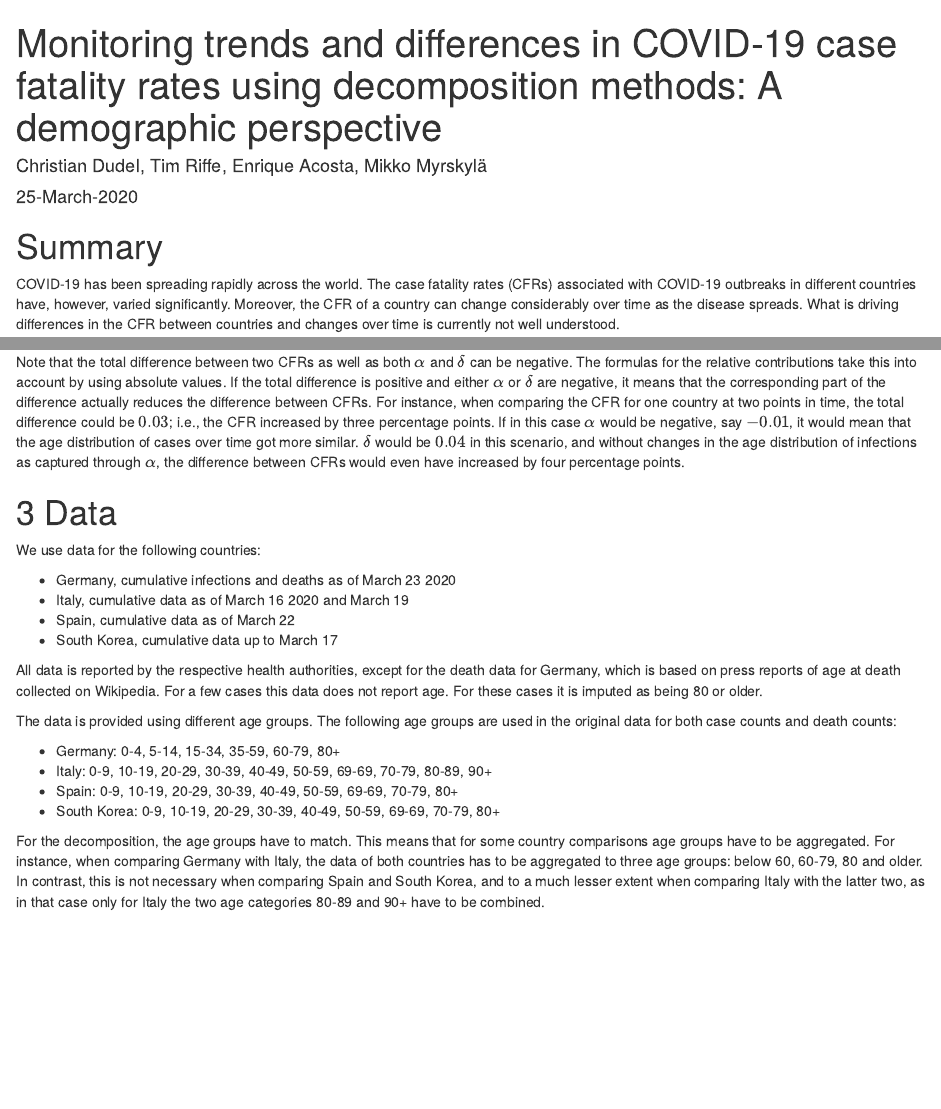
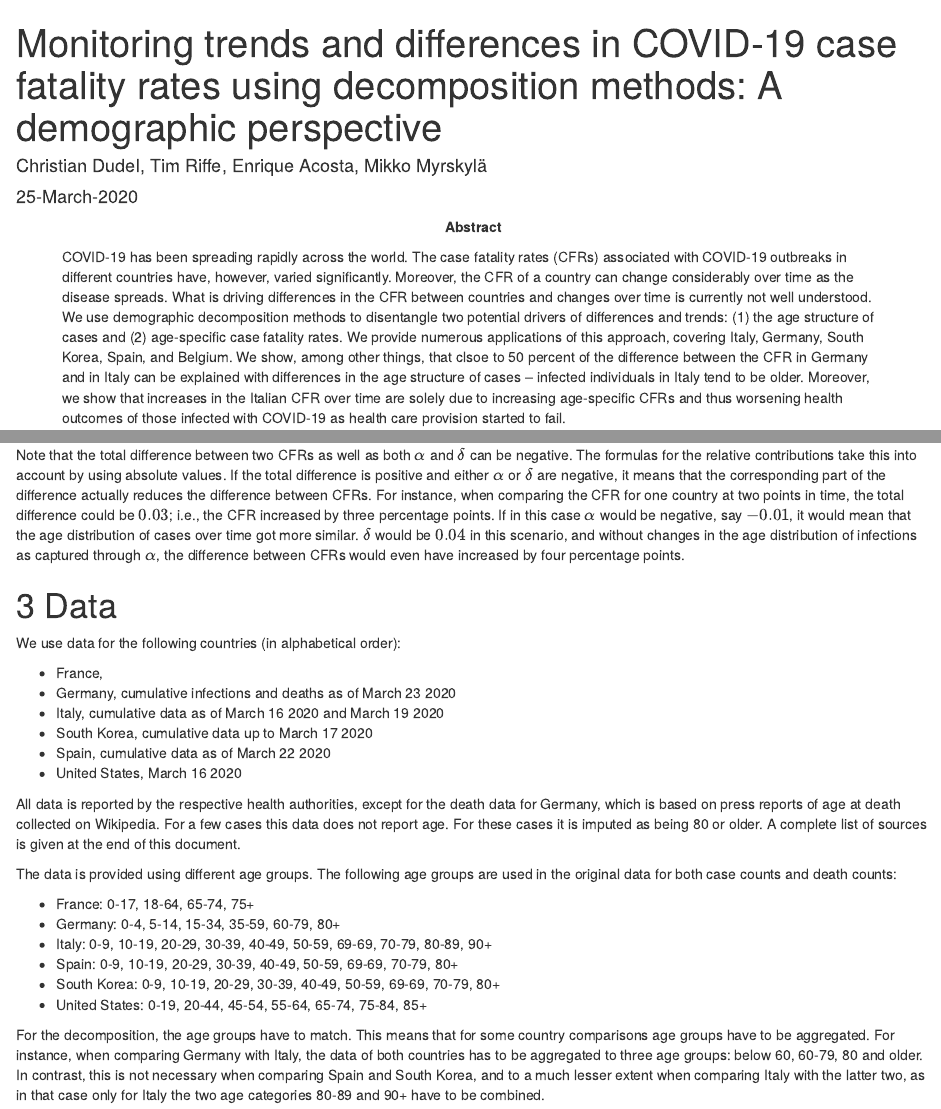
Before and after one commit to timriffe/covid_demog, an R Markdown document (covid_demog.Rmd): the page in a window 1100 px wide, from its top, and a second part further down, joined at a grey line. Rendered offline with R 4.5, knitr and Pandoc, with nearby package versions.

Commit message:
Updated meta data, Data section, data sources

````diff
--- a/covid_demog.Rmd
+++ b/covid_demog.Rmd
@@ -5,15 +9,13 @@ date: "25-March-2020"
+abstract: "COVID-19 has been spreading rapidly across the world. The case fatality rates (CFRs) associated with COVID-19 outbreaks in different countries have, however, varied significantly. Moreover, the CFR of a country can change considerably over time as the disease spreads. What is driving differences in the CFR between countries and changes over time is currently not well understood. We use demographic decomposition methods to disentangle two potential drivers of differences and trends: (1) the age structure of cases and (2) age-specific case fatality rates. We provide numerous applications of this approach, covering Italy, Germany, South Korea, Spain, and Belgium. We show, among other things, that clsoe to 50 percent of the difference between the CFR in Germany and in Italy can be explained with differences in the age structure of cases -- infected individuals in Italy tend to be older. Moreover, we show that increases in the Italian CFR over time are solely due to increasing age-specific CFRs and thus worsening health outcomes of those infected with COVID-19 as health care provision started to fail."
+
+keywords: "COVID-19; decomposition; case fatality rate"
+
 output: html_document
 ---
 
 ```{r setup, include=FALSE}
 knitr::opts_chunk$set(echo = TRUE)
 ```
-
-# Summary
-
-COVID-19 has been spreading rapidly across the world. The case fatality rates (CFRs) associated with COVID-19 outbreaks in different countries have, however, varied significantly. Moreover, the CFR of a country can change considerably over time as the disease spreads. What is driving differences in the CFR between countries and changes over time is currently not well understood.
-
-We use demographic decomposition methods to disentangle two potential drivers of differences and trends: (1) the age structure of cases and (2) age-specific case fatality rates. We provide numerous applications of this approach, covering Italy, Germany, South Korea, Spain, and Belgium. We show, among other things, that clsoe to 50 percent of the difference between the CFR in Germany and in Italy can be explained with differences in the age structure of cases -- infected individuals in Italy tend to be older. Moreover, we show that increases in the Italian CFR over time are solely due to increasing age-specific CFRs and thus worsening health outcomes of those infected with COVID-19 as health care provision started to fail.
 
 # 1 Introduction
 
@@ -60,14 +62,16 @@ Note that the total difference between two CFRs as well as both $\alpha$ and $\d
 
 # 3 Data
 
-We use data for the following countries:
+We use data for the following countries (in alphabetical order):
 
+* France,
 * Germany, cumulative infections and deaths as of March 23 2020
-* Italy, cumulative data as of March 16 2020 and March 19
-* Spain, cumulative data as of March 22
-* South Korea, cumulative data up to March 17
+* Italy, cumulative data as of March 16 2020 and March 19 2020
+* South Korea, cumulative data up to March 17 2020
+* Spain, cumulative data as of March 22 2020
+* United States, March 16 2020
 
-All data is reported by the respective health authorities, except for the death data for Germany, which is based on press reports of age at death collected on Wikipedia. For a few cases this data does not report age. For these cases it is imputed as being 80 or older.
+All data is reported by the respective health authorities, except for the death data for Germany, which is based on press reports of age at death collected on Wikipedia. For a few cases this data does not report age. For these cases it is imputed as being 80 or older. A complete list of sources is given at the end of this document.
 
 The data is provided using different age groups. The following age groups are used in the original data for both case counts and death counts:
 
````
Also changed, not shown: covid_demog.Rmd (10 more changed lines).
